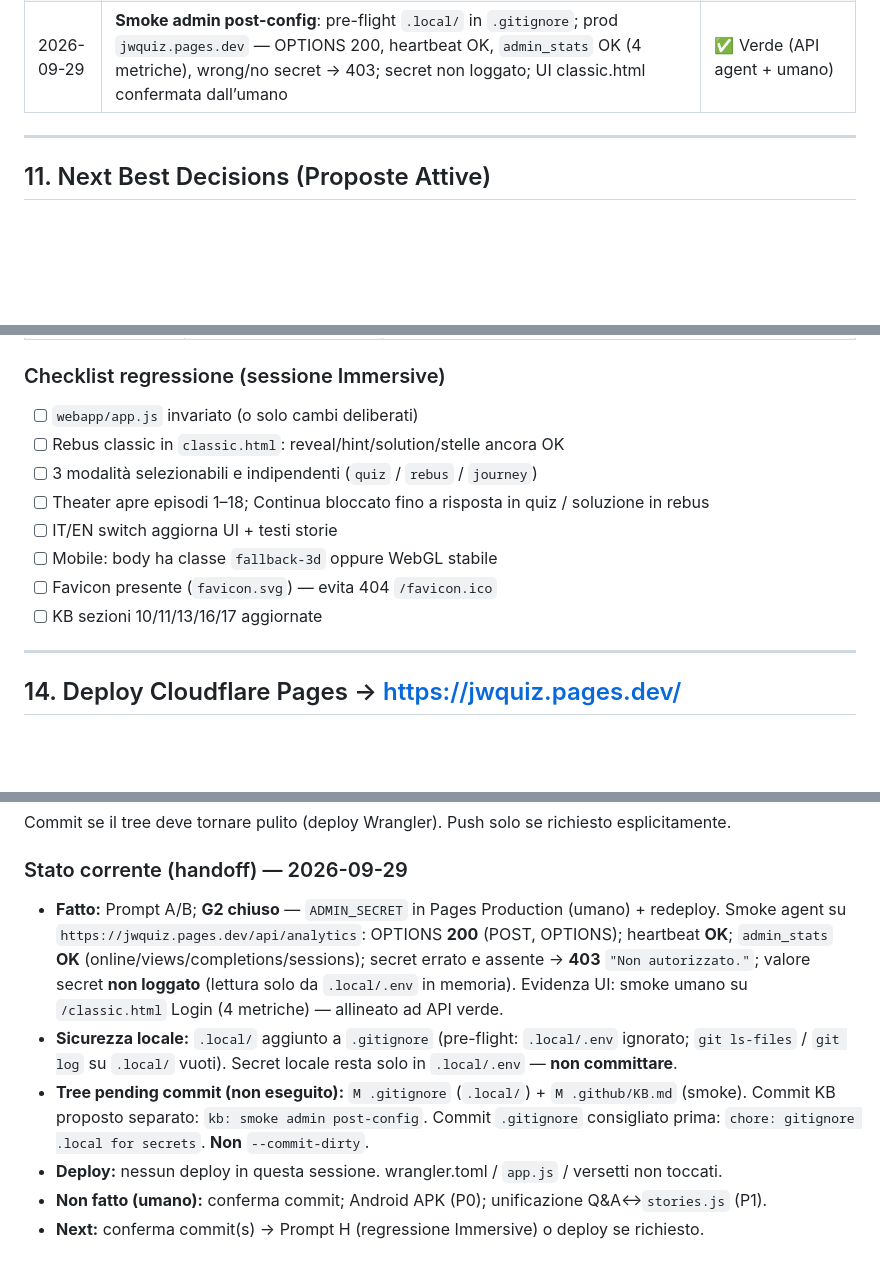
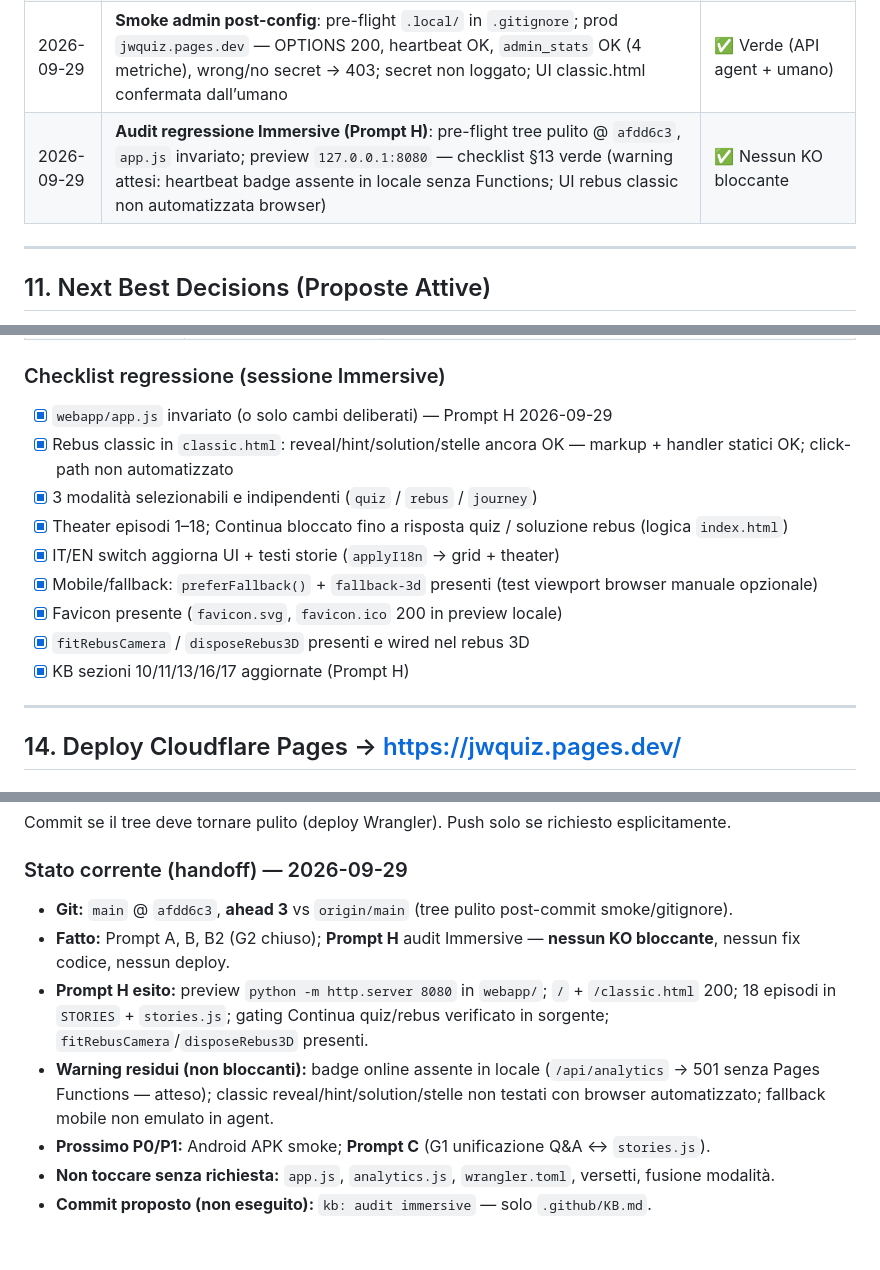
Before and after one commit to Pesach85/Jw_Quiz_Development, a Markdown page: .github/KB.md, 3 parts joined by grey strips. GitHub-like rendering; blank space fills up the shorter version.

Commit message:
kb: audit immersive

```diff
--- a/.github/KB.md
+++ b/.github/KB.md
@@ -311,6 +311,7 @@ Esempi di chiavi PNG particolarmente espressive per storie bibliche:
 | 2026-09-29 | **Prompt A**: `main` allineato a `origin/main` con `pull --ff-only` (d1646d0→3758d8d, no force); wrangler.toml verificato (KV/R2); checklist pre-deploy prodotta; **nessun deploy** in attesa conferma umana | ✅ Fatto |
 | 2026-09-29 | **Prompt B**: inventario env admin (`ADMIN_SECRET` unica env var per smoke admin; `JWQUIZ_DATA` = binding KV); istruzioni Pages + smoke documentati; **stato prod ADMIN_SECRET non verificabile** da agent (no login CF); smoke non eseguito; G2 resta P0 | ✅ Documentato (in attesa umano) |
 | 2026-09-29 | **Smoke admin post-config**: pre-flight `.local/` in `.gitignore`; prod `jwquiz.pages.dev` — OPTIONS 200, heartbeat OK, `admin_stats` OK (4 metriche), wrong/no secret → 403; secret non loggato; UI classic.html confermata dall’umano | ✅ Verde (API agent + umano) |
+| 2026-09-29 | **Audit regressione Immersive (Prompt H)**: pre-flight tree pulito @ `afdd6c3`, `app.js` invariato; preview `127.0.0.1:8080` — checklist §13 verde (warning attesi: heartbeat badge assente in locale senza Functions; UI rebus classic non automatizzata browser) | ✅ Nessun KO bloccante |
 ---
 
 ## 11. Next Best Decisions (Proposte Attive)
@@ -434,14 +435,15 @@ L’esperienza è **ispirata** allo stile didattico JW.org “Fai vivere il racc
 | Wrangler “Unknown arguments: wrangler, pages…” | `npx wrangler` invocato dopo un wrangler già globale/ambiguo | Dal root repo, una sola invocazione; se persiste: `npx --yes wrangler@4.124.0 pages deploy webapp --project-name=jwquiz` |
 
 ### Checklist regressione (sessione Immersive)
-- [ ] `webapp/app.js` invariato (o solo cambi deliberati)
-- [ ] Rebus classic in `classic.html`: reveal/hint/solution/stelle ancora OK
-- [ ] 3 modalità selezionabili e indipendenti (`quiz` / `rebus` / `journey`)
-- [ ] Theater apre episodi 1–18; Continua bloccato fino a risposta in quiz / soluzione in rebus
-- [ ] IT/EN switch aggiorna UI + testi storie
-- [ ] Mobile: body ha classe `fallback-3d` oppure WebGL stabile
-- [ ] Favicon presente (`favicon.svg`) — evita 404 `/favicon.ico`
-- [ ] KB sezioni 10/11/13/16/17 aggiornate
+- [x] `webapp/app.js` invariato (o solo cambi deliberati) — Prompt H 2026-09-29
+- [x] Rebus classic in `classic.html`: reveal/hint/solution/stelle ancora OK — markup + handler statici OK; click-path non automatizzato
+- [x] 3 modalità selezionabili e indipendenti (`quiz` / `rebus` / `journey`)
+- [x] Theater episodi 1–18; Continua bloccato fino a risposta quiz / soluzione rebus (logica `index.html`)
+- [x] IT/EN switch aggiorna UI + testi storie (`applyI18n` → grid + theater)
+- [x] Mobile/fallback: `preferFallback()` + `fallback-3d` presenti (test viewport browser manuale opzionale)
+- [x] Favicon presente (`favicon.svg`, `favicon.ico` 200 in preview locale)
+- [x] `fitRebusCamera` / `disposeRebus3D` presenti e wired nel rebus 3D
+- [x] KB sezioni 10/11/13/16/17 aggiornate (Prompt H)
 
 ---
 
@@ -575,9 +577,10 @@ Commit se il tree deve tornare pulito (deploy Wrangler). Push solo se richiesto
 
 ### Stato corrente (handoff) — 2026-09-29
 
-- **Fatto:** Prompt A/B; **G2 chiuso** — `ADMIN_SECRET` in Pages Production (umano) + redeploy. Smoke agent su `https://jwquiz.pages.dev/api/analytics`: OPTIONS **200** (POST, OPTIONS); heartbeat **OK**; `admin_stats` **OK** (online/views/completions/sessions); secret errato e assente → **403** `"Non autorizzato."`; valore secret **non loggato** (lettura solo da `.local/.env` in memoria). Evidenza UI: smoke umano su `/classic.html` Login (4 metriche) — allineato ad API verde.
-- **Sicurezza locale:** `.local/` aggiunto a `.gitignore` (pre-flight: `.local/.env` ignorato; `git ls-files` / `git log` su `.local/` vuoti). Secret locale resta solo in `.local/.env` — **non committare**.
-- **Tree pending commit (non eseguito):** `M .gitignore` (`.local/`) + `M .github/KB.md` (smoke). Commit KB proposto separato: `kb: smoke admin post-config`. Commit `.gitignore` consigliato prima: `chore: gitignore .local for secrets`. **Non** `--commit-dirty`.
-- **Deploy:** nessun deploy in questa sessione. wrangler.toml / `app.js` / versetti non toccati.
-- **Non fatto (umano):** conferma commit; Android APK (P0); unificazione Q&A↔`stories.js` (P1).
-- **Next:** conferma commit(s) → Prompt H (regressione Immersive) o deploy se richiesto.
+- **Git:** `main` @ `afdd6c3`, **ahead 3** vs `origin/main` (tree pulito post-commit smoke/gitignore).
+- **Fatto:** Prompt A, B, B2 (G2 chiuso); **Prompt H** audit Immersive — **nessun KO bloccante**, nessun fix codice, nessun deploy.
+- **Prompt H esito:** preview `python -m http.server 8080` in `webapp/`; `/` + `/classic.html` 200; 18 episodi in `STORIES` + `stories.js`; gating Continua quiz/rebus verificato in sorgente; `fitRebusCamera`/`disposeRebus3D` presenti.
+- **Warning residui (non bloccanti):** badge online assente in locale (`/api/analytics` → 501 senza Pages Functions — atteso); classic reveal/hint/solution/stelle non testati con browser automatizzato; fallback mobile non emulato in agent.
+- **Prossimo P0/P1:** Android APK smoke; **Prompt C** (G1 unificazione Q&A ↔ `stories.js`).
+- **Non toccare senza richiesta:** `app.js`, `analytics.js`, `wrangler.toml`, versetti, fusione modalità.
+- **Commit proposto (non eseguito):** `kb: audit immersive` — solo `.github/KB.md`.
```
